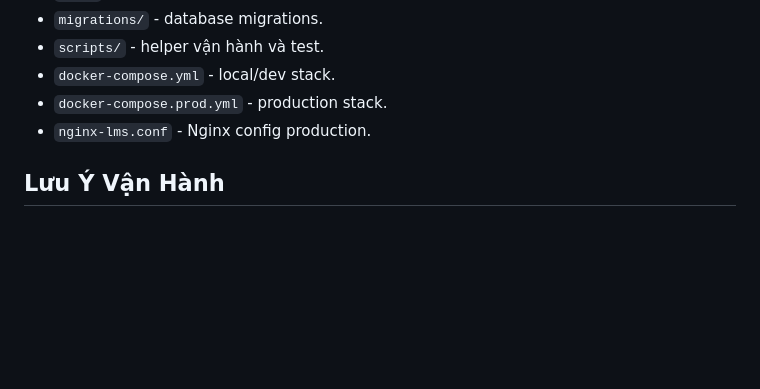
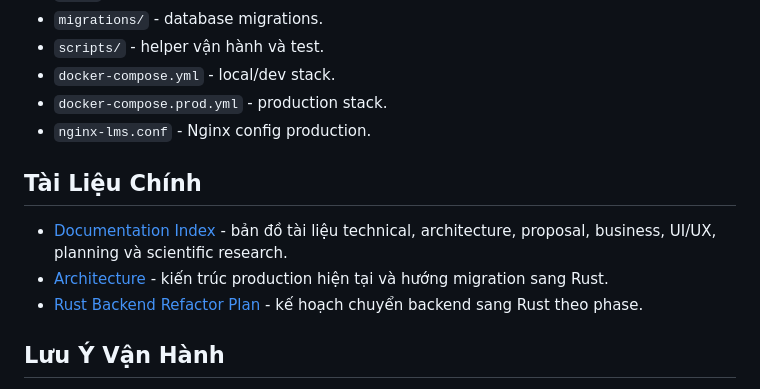
Before and after one commit to nguyenntdev/luuniensuki-lms, a Markdown page: README.md, the part around the change. GitHub-like rendering; blank space fills up the shorter version.

Commit message:
docs: organize architecture documentation

```diff
--- a/README.md
+++ b/README.md
@@ -145,6 +145,12 @@ Các target Rust nên ưu tiên là endpoint đọc dữ liệu, ít side effect
 - `docker-compose.prod.yml` - production stack.
 - `nginx-lms.conf` - Nginx config production.
 
+## Tài Liệu Chính
+
+- [Documentation Index](docs/DOCUMENTATION_INDEX.md) - bản đồ tài liệu technical, architecture, proposal, business, UI/UX, planning và scientific research.
+- [Architecture](docs/ARCHITECTURE.md) - kiến trúc production hiện tại và hướng migration sang Rust.
+- [Rust Backend Refactor Plan](docs/plan/2026-05-12-rust-backend-refactor-plan.md) - kế hoạch chuyển backend sang Rust theo phase.
+
 ## Lưu Ý Vận Hành
 
 - Không commit secrets, token hoặc credential thật.
```
Also changed, not shown: docs/ARCHITECTURE.md (added, +116 -0 lines), docs/DOCUMENTATION_INDEX.md (added, +112 -0 lines).
